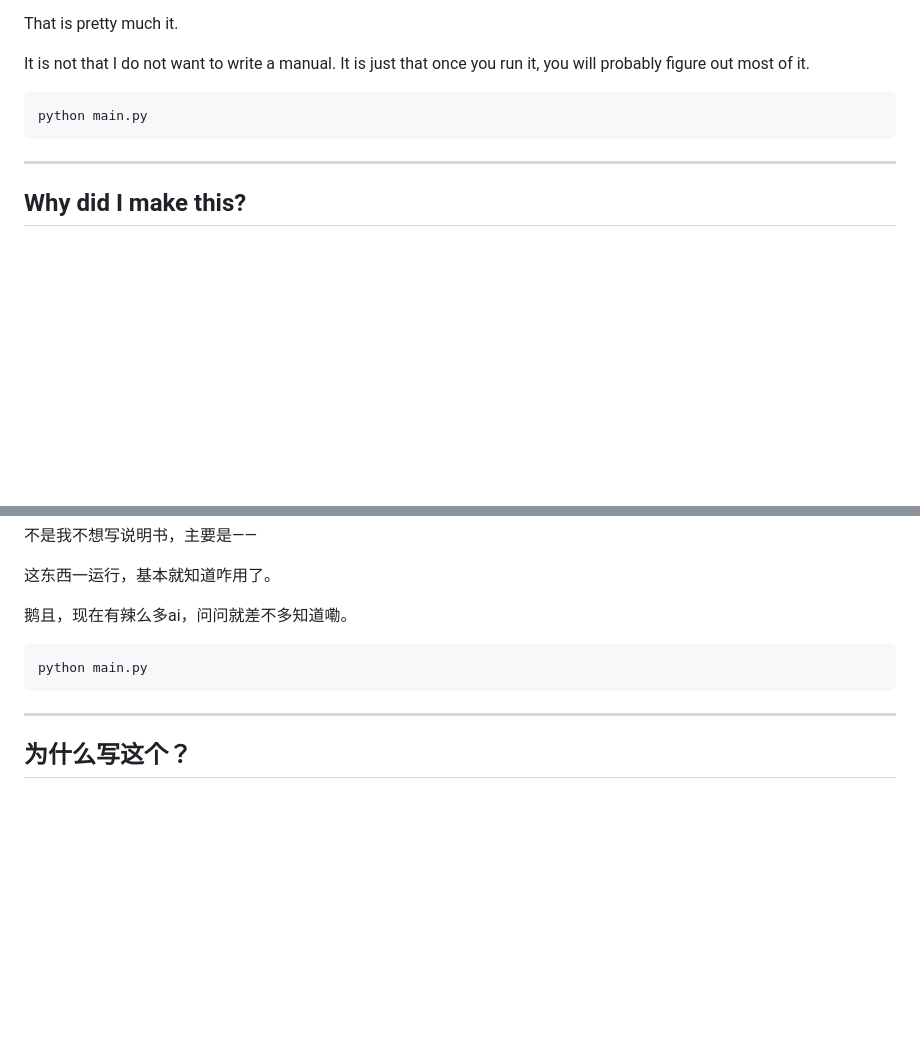
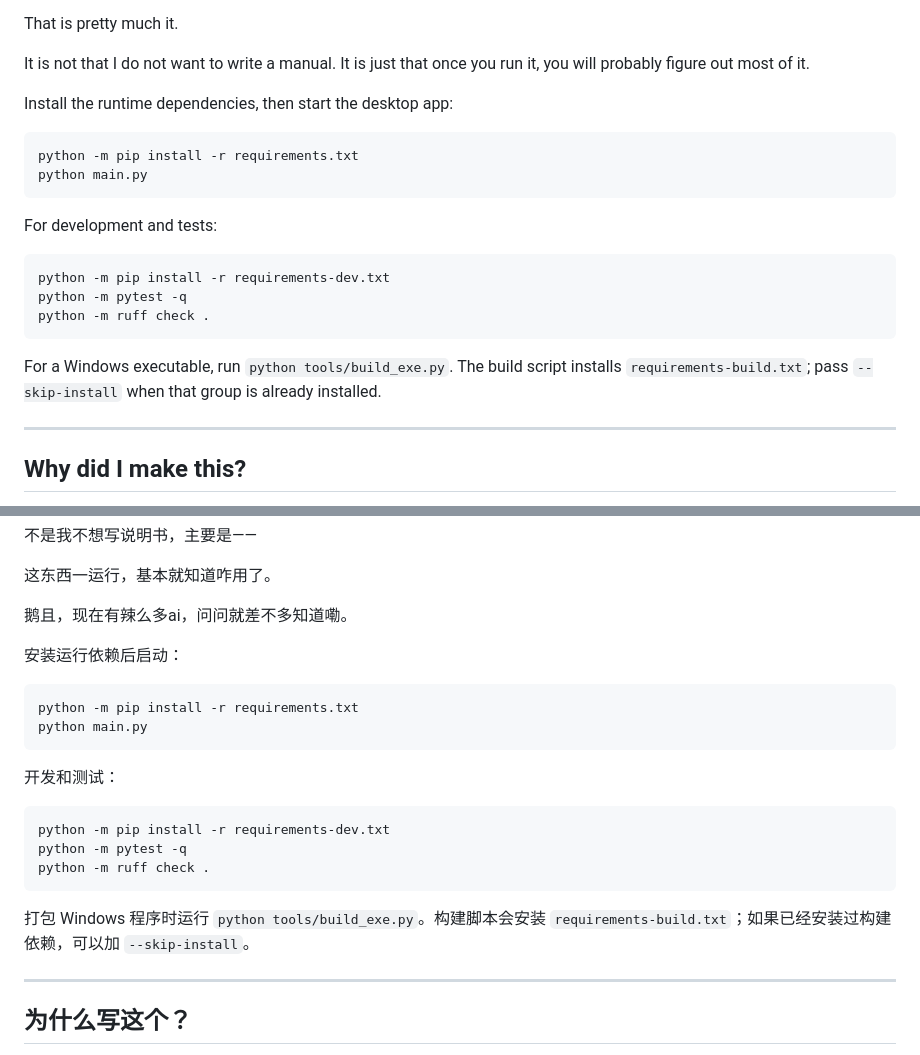
Before and after one commit to Fitia-UCAS/Fanqie-Publish-Sync, a Markdown page: README.md, 2 parts joined by grey strips. Rendered like a GitHub page; folded sections open; blank space fills up the shorter version.

Commit message:
docs: 补充依赖安装与分组说明
在中英文 README 中分别说明运行、开发和 Windows 构建的安装命令。

记录依赖文件与 pyproject 可选组的对应约定，明确构建脚本和一致性测试职责。

````diff
--- a/README.md
+++ b/README.md
@@ -62,9 +62,23 @@ That is pretty much it.
 It is not that I do not want to write a manual.
 It is just that once you run it, you will probably figure out most of it.
 
+Install the runtime dependencies, then start the desktop app:
+
 ```bash
+python -m pip install -r requirements.txt
 python main.py
 ```
+
+For development and tests:
+
+```bash
+python -m pip install -r requirements-dev.txt
+python -m pytest -q
+python -m ruff check .
+```
+
+For a Windows executable, run `python tools/build_exe.py`. The build script installs
+`requirements-build.txt`; pass `--skip-install` when that group is already installed.
 
 ---
 
@@ -193,9 +207,23 @@ emmm......
 
 鹅且，现在有辣么多ai，问问就差不多知道嘞。
 
+安装运行依赖后启动：
+
 ```bash
+python -m pip install -r requirements.txt
 python main.py
 ```
+
+开发和测试：
+
+```bash
+python -m pip install -r requirements-dev.txt
+python -m pytest -q
+python -m ruff check .
+```
+
+打包 Windows 程序时运行 `python tools/build_exe.py`。构建脚本会安装
+`requirements-build.txt`；如果已经安装过构建依赖，可以加 `--skip-install`。
 
 ---
 
````
Also changed, not shown: docs/architecture.md (+7 -0 lines).
